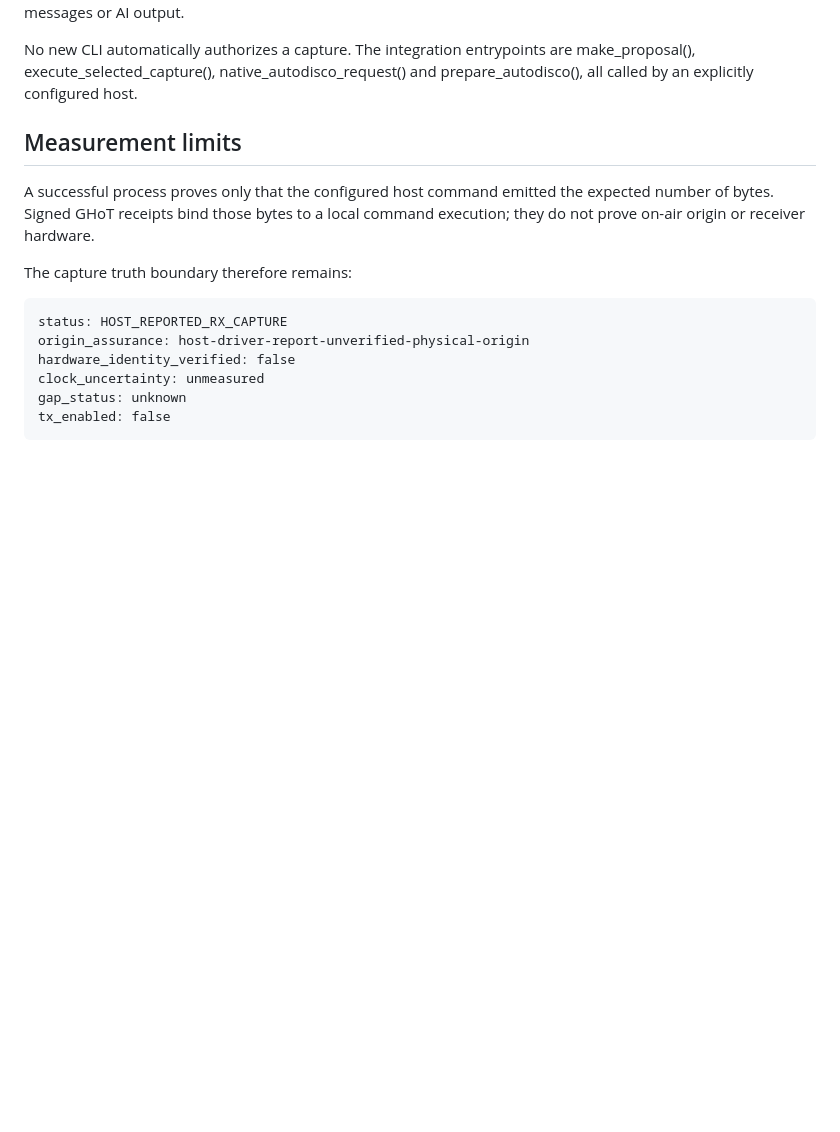
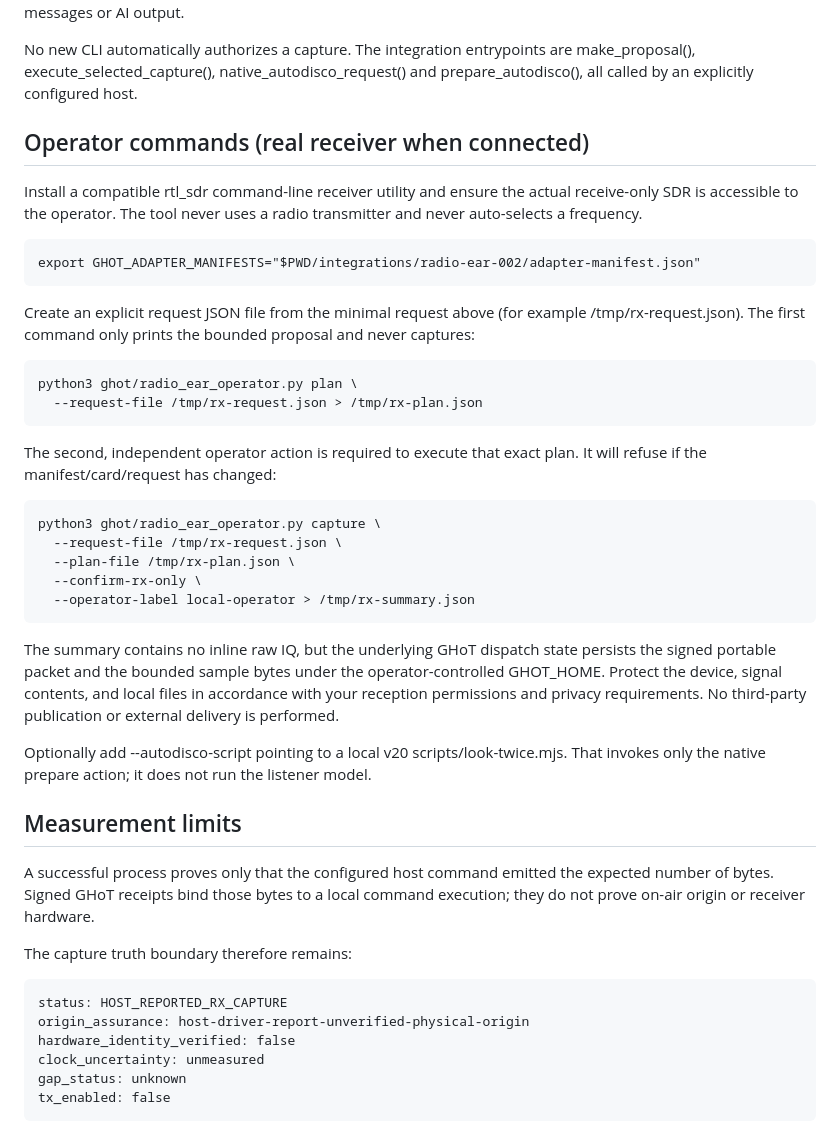
Before and after one commit to the-static-collective/GHoT, a Markdown page: docs/RADIO-EAR-002.md, the part around the change. Rendered like a GitHub page; blank space fills up the shorter version.

Commit message:
docs: operator-visible deliberate real SDR plan and capture steps

```diff
--- a/docs/RADIO-EAR-002.md
+++ b/docs/RADIO-EAR-002.md
@@ -87,6 +87,40 @@ No new CLI automatically authorizes a capture. The integration entrypoints
 are make_proposal(), execute_selected_capture(), native_autodisco_request()
 and prepare_autodisco(), all called by an explicitly configured host.
 
+
+## Operator commands (real receiver when connected)
+
+Install a compatible rtl_sdr command-line receiver utility and ensure the
+actual receive-only SDR is accessible to the operator. The tool never uses a
+radio transmitter and never auto-selects a frequency.
+
+    export GHOT_ADAPTER_MANIFESTS="$PWD/integrations/radio-ear-002/adapter-manifest.json"
+
+Create an explicit request JSON file from the minimal request above (for
+example /tmp/rx-request.json). The first command only prints the bounded
+proposal and never captures:
+
+    python3 ghot/radio_ear_operator.py plan \
+      --request-file /tmp/rx-request.json > /tmp/rx-plan.json
+
+The second, independent operator action is required to execute that exact
+plan. It will refuse if the manifest/card/request has changed:
+
+    python3 ghot/radio_ear_operator.py capture \
+      --request-file /tmp/rx-request.json \
+      --plan-file /tmp/rx-plan.json \
+      --confirm-rx-only \
+      --operator-label local-operator > /tmp/rx-summary.json
+
+The summary contains no inline raw IQ, but the underlying GHoT dispatch state
+persists the signed portable packet and the bounded sample bytes under the
+operator-controlled GHOT_HOME. Protect the device, signal contents, and local
+files in accordance with your reception permissions and privacy requirements.
+No third-party publication or external delivery is performed.
+
+Optionally add --autodisco-script pointing to a local v20 scripts/look-twice.mjs.
+That invokes only the native prepare action; it does not run the listener model.
+
 ## Measurement limits
 
 A successful process proves only that the configured host command emitted
```
